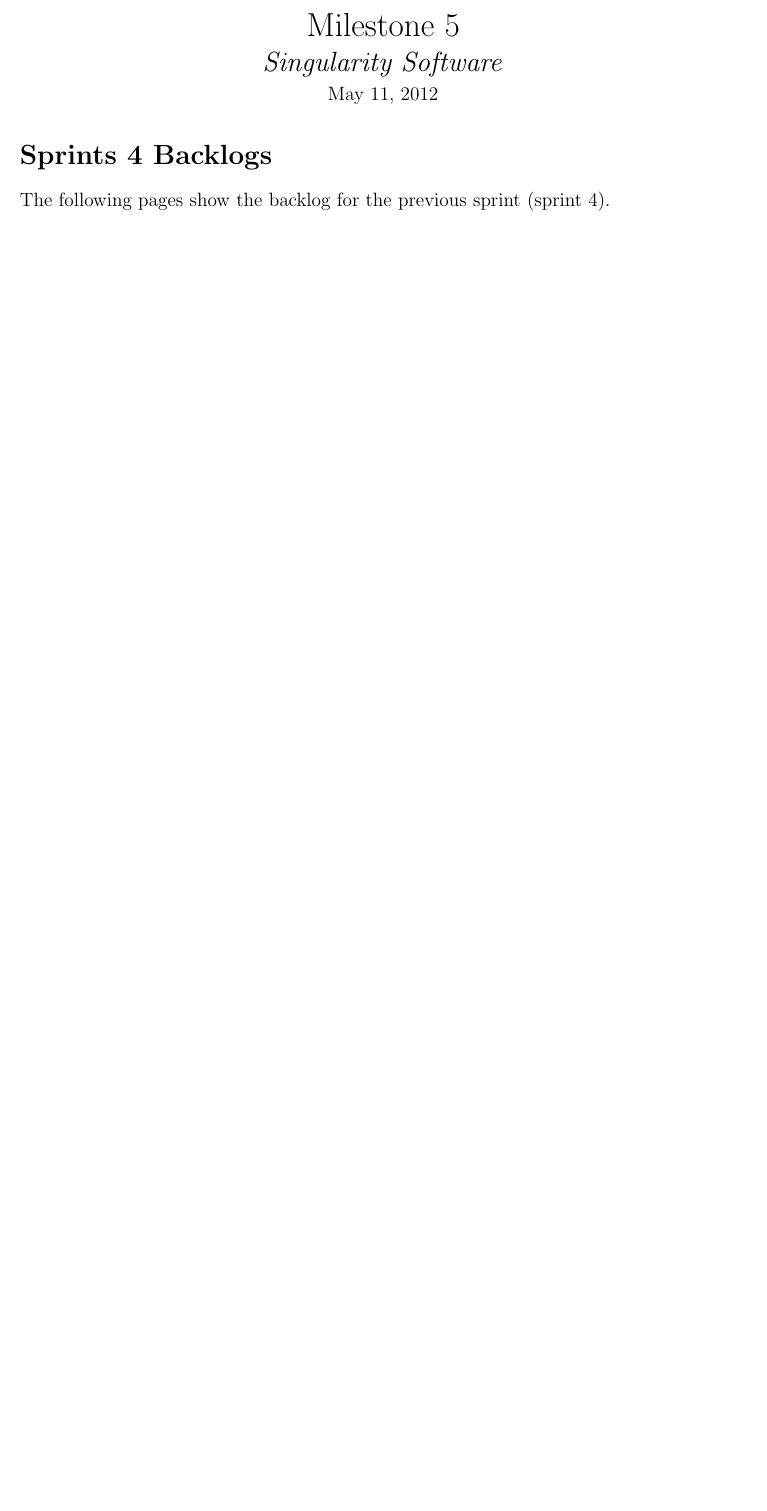
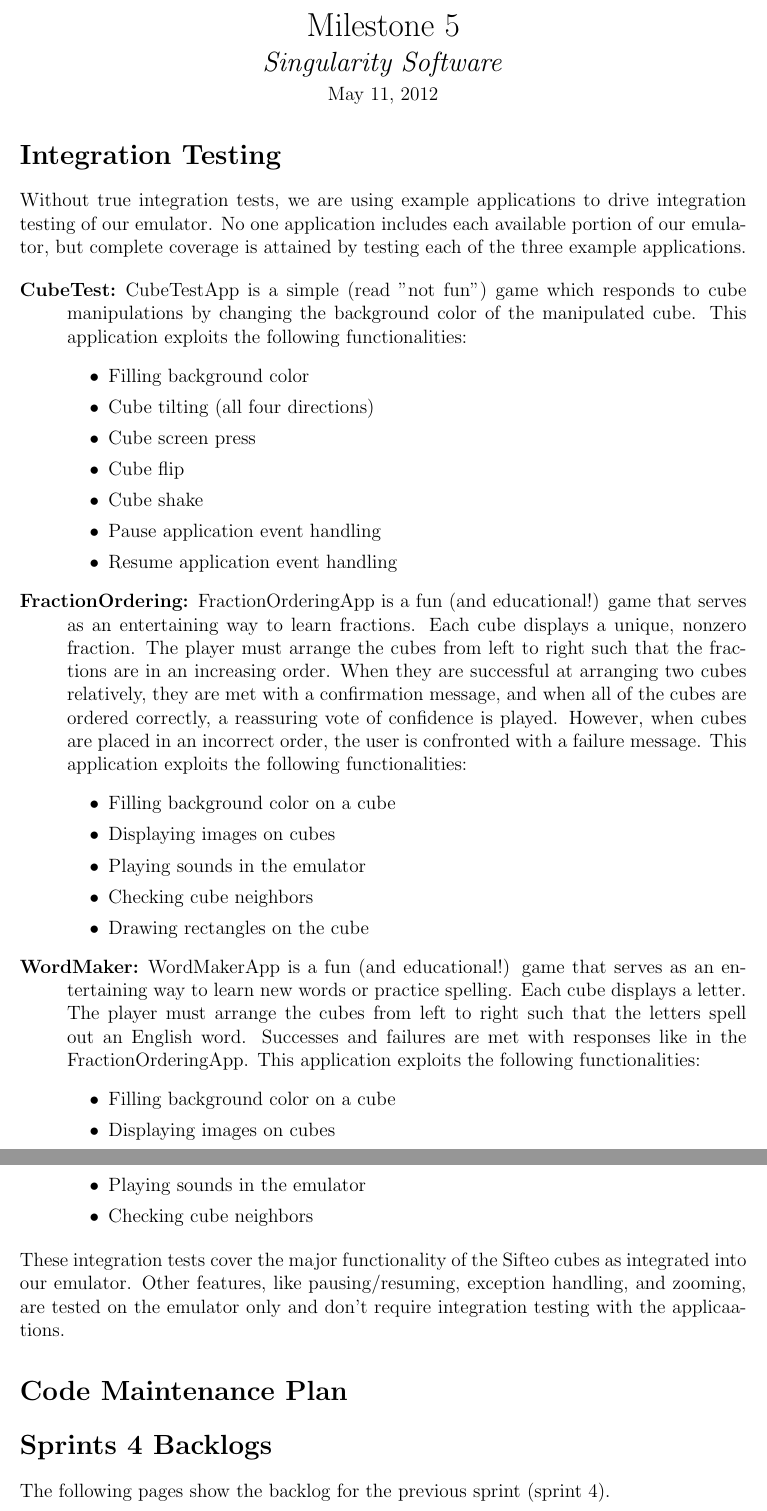
Before and after one commit to infin8x/Siftables-Emulator, a LaTeX document (docs/SingularitySoftware-MS5.tex): part of the page before the commit and two parts of pages 1 and 2 of 4 after it, the two joined at a grey line, cut so that both start at the same text, the shorter picture padded with empty space. Compiled offline with pdfLaTeX.

Commit message:
ms5 integration testing

```diff
--- a/docs/SingularitySoftware-MS5.tex
+++ b/docs/SingularitySoftware-MS5.tex
@@ -25,16 +25,47 @@
 	\normalsize{\today} \\
 \end{center}
 
+\section*{Integration Testing}
+Without true integration tests, we are using example applications to drive integration testing of our emulator. No one application includes each available portion of our emulator, but complete coverage is attained by testing each of the three example applications.
+
+\begin{description}
+	\item[CubeTest:]{CubeTestApp is a simple (read "not fun") game which responds to cube manipulations by changing the background color of the manipulated cube. This application exploits the following functionalities:
+				\begin{itemize}
+					\item{Filling background color}
+					\item{Cube tilting (all four directions)}
+					\item{Cube screen press}
+					\item{Cube flip}
+					\item{Cube shake}
+					\item{Pause application event handling}
+					\item{Resume application event handling}
+				\end{itemize}
+				}
+	\item[FractionOrdering:]{FractionOrderingApp is a fun (and educational!) game that serves as an entertaining way to learn fractions. Each cube displays a unique, nonzero fraction. The player must arrange the cubes from left to right such that the fractions are in an increasing order. When they are successful at arranging two cubes relatively, they are met with a confirmation message, and when all of the cubes are ordered correctly, a reassuring vote of confidence is played. However, when cubes are placed in an incorrect order, the user is confronted with a failure message. This application exploits the following functionalities:
+				\begin{itemize}
+					\item{Filling background color on a cube}
+					\item{Displaying images on cubes}
+					\item{Playing sounds in the emulator}
+					\item{Checking cube neighbors}
+					\item{Drawing rectangles on the cube}
+				\end{itemize}
+				}
+	\item[WordMaker:]{WordMakerApp is a fun (and educational!) game that serves as an entertaining way to learn new words or practice spelling. Each cube displays a letter. The player must arrange the cubes from left to right such that the letters spell out an English word. Successes and failures are met with responses like in the FractionOrderingApp. This application exploits the following functionalities:
+				\begin{itemize}
+					\item{Filling background color on a cube}
+					\item{Displaying images on cubes}
+					\item{Playing sounds in the emulator}
+					\item{Checking cube neighbors}
+				\end{itemize}
+				}
+\end{description}
+
+These integration tests cover the major functionality of the Sifteo cubes as integrated into our emulator. Other features, like pausing/resuming, exception handling, and zooming, are tested on the emulator only and don't require integration testing with the applicaations.
+
+\section*{Code Maintenance Plan}
+
 \section*{Sprints 4 Backlogs}
 The following pages show the backlog for the previous sprint (sprint 4). \\
 
-%\includepdf[pages={1-2}]{pdfs/MS5VersionOne/OldSprintDetail.pdf}
-
-\section*{Integration Testing}
-
-
-\section*{Code Maintenance Plan}
-
-\clearpage
+\includepdf[pages={1-2}]{pdfs/MS5VersionOne/OldSprintDetail.pdf}
 
 \end{document}
```
